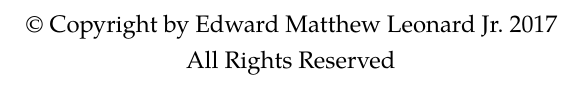
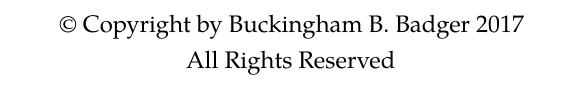
Before and after one commit to willb/wi-thesis-template, a LaTeX thesis (dissertation.tex): part of page 2 of 11, cut at the place of the change. Compiled offline with pdfLaTeX.

Commit message:
changed name back to Bucky

```diff
--- a/dissertation.tex
+++ b/dissertation.tex
@@ -27,7 +27,7 @@
 \clearpage\pagenumbering{roman}  % This makes the page numbers Roman (i, ii, etc)
 
 \title{SUPERCONDUCTING GARBAGE}
-\author{Edward Matthew Leonard Jr.}
+\author{Buckingham B.~Badger}
 \department{Physics}
 
 \date{2017}
```
Also changed, not shown: dissertation.pdf.
